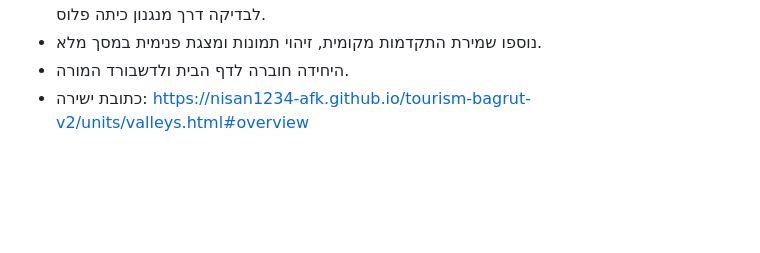
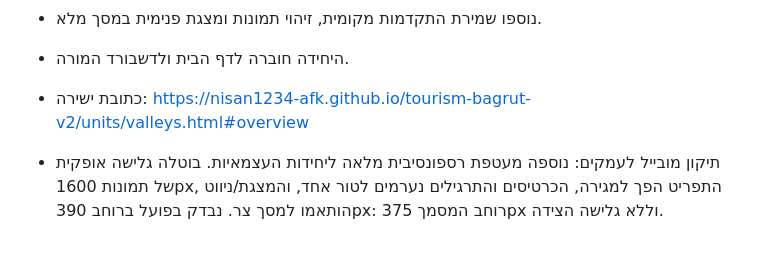
Before and after one commit to nisan1234-afk/tourism-bagrut-v2, a Markdown page: AI_WORKLOG.md, the part around the change. GitHub-like rendering; blank space fills up the shorter version.

Commit message:
Document Valleys mobile layout fix

```diff
--- a/AI_WORKLOG.md
+++ b/AI_WORKLOG.md
@@ -367,3 +367,5 @@
 - נוספו שמירת התקדמות מקומית, זיהוי תמונות ומצגת פנימית במסך מלא.
 - היחידה חוברה לדף הבית ולדשבורד המורה.
 - כתובת ישירה: https://nisan1234-afk.github.io/tourism-bagrut-v2/units/valleys.html#overview
+
+- תיקון מובייל לעמקים: נוספה מעטפת רספונסיבית מלאה ליחידות העצמאיות. בוטלה גלישה אופקית של תמונות 1600px, התפריט הפך למגירה, הכרטיסים והתרגילים נערמים לטור אחד, והמצגת/ניווט הותאמו למסך צר. נבדק בפועל ברוחב 390px: רוחב המסמך 375px וללא גלישה הצידה.
```
